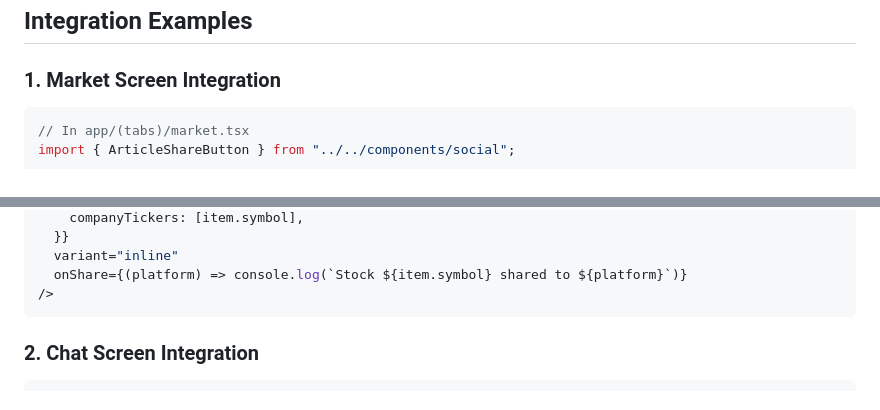
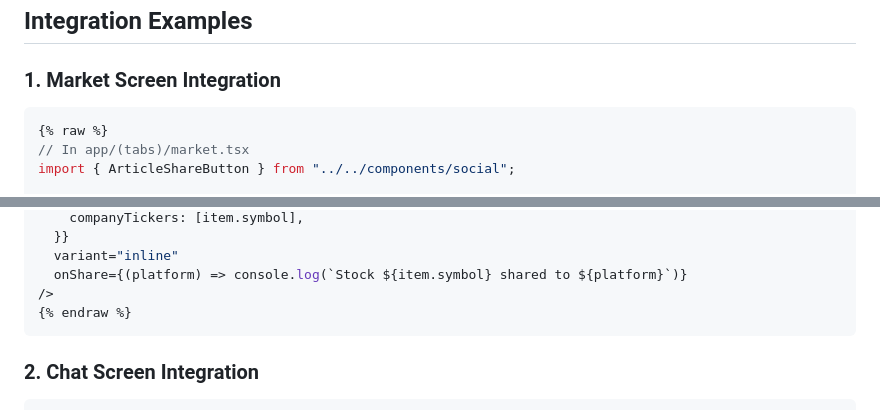
Before and after one commit to jamstockanalytics-oss/JamstockAnalytics, a Markdown page: JamStockAnalytics/DOCS/SOCIAL_SHARING_GUIDE.md, 2 parts joined by grey strips. Drawn GitHub-style.

````diff
--- a/JamStockAnalytics/DOCS/SOCIAL_SHARING_GUIDE.md
+++ b/JamStockAnalytics/DOCS/SOCIAL_SHARING_GUIDE.md
@@ -288,6 +288,7 @@ CREATE TABLE user_social_preferences (
 
 ### 1. Market Screen Integration
 ```typescript
+{% raw %}
 // In app/(tabs)/market.tsx
 import { ArticleShareButton } from "../../components/social";
 
@@ -306,6 +307,7 @@ import { ArticleShareButton } from "../../components/social";
   variant="inline"
   onShare={(platform) => console.log(`Stock ${item.symbol} shared to ${platform}`)}
 />
+{% endraw %}
 ```
 
 ### 2. Chat Screen Integration
````
Also changed, not shown: GITHUB_SECRETS_SETUP.md (+2 -2 lines), JamStockAnalytics/CONTEXT_WARNINGS_FIXES_SUMMARY.md (+5 -5 lines).
